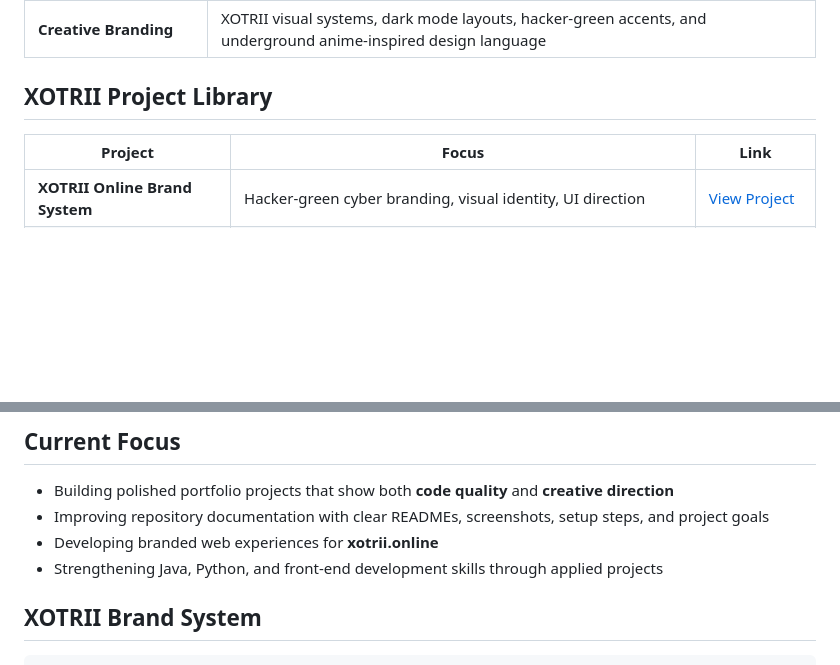
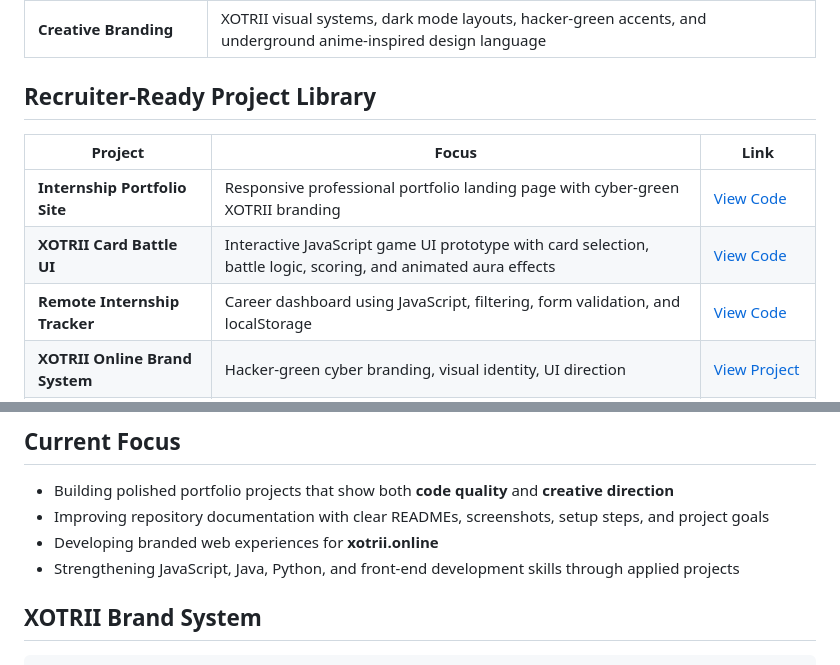
Before and after one commit to xotrii/xotrii, a Markdown page: README.md, 2 parts joined by grey strips. Drawn GitHub-style; blank space fills up the shorter version.

Commit message:
Update profile README with recruiter-ready code projects

```diff
--- a/README.md
+++ b/README.md
@@ -69,10 +69,13 @@ I use GitHub as my coding area for projects that combine front-end development,
 | **Computer Science Labs** | Java OOP, inheritance, recursion, stacks, queues, file I/O, and data structures practice |
 | **Creative Branding** | XOTRII visual systems, dark mode layouts, hacker-green accents, and underground anime-inspired design language |
 
-## XOTRII Project Library
+## Recruiter-Ready Project Library
 
 | Project | Focus | Link |
 |---|---|---|
+| **Internship Portfolio Site** | Responsive professional portfolio landing page with cyber-green XOTRII branding | [View Code](projects/internship-portfolio-site/README.md) |
+| **XOTRII Card Battle UI** | Interactive JavaScript game UI prototype with card selection, battle logic, scoring, and animated aura effects | [View Code](projects/xotrii-card-battle-ui/README.md) |
+| **Remote Internship Tracker** | Career dashboard using JavaScript, filtering, form validation, and localStorage | [View Code](projects/remote-internship-tracker/README.md) |
 | **XOTRII Online Brand System** | Hacker-green cyber branding, visual identity, UI direction | [View Project](projects/xotrii-online-brand-system/README.md) |
 | **Academic Credential Portfolio** | Georgia State University Associate of Science credential and professional foundation | [View Project](projects/academic-credential-portfolio/README.md) |
 | **Creative Project Roadmap** | Future repositories based on XOTRII game, web, app, and portfolio ideas | [View Roadmap](projects/creative-project-roadmap/README.md) |
@@ -82,7 +85,7 @@ I use GitHub as my coding area for projects that combine front-end development,
 - Building polished portfolio projects that show both **code quality** and **creative direction**
 - Improving repository documentation with clear READMEs, screenshots, setup steps, and project goals
 - Developing branded web experiences for **xotrii.online**
-- Strengthening Java, Python, and front-end development skills through applied projects
+- Strengthening JavaScript, Java, Python, and front-end development skills through applied projects
 
 ## XOTRII Brand System
 
```
